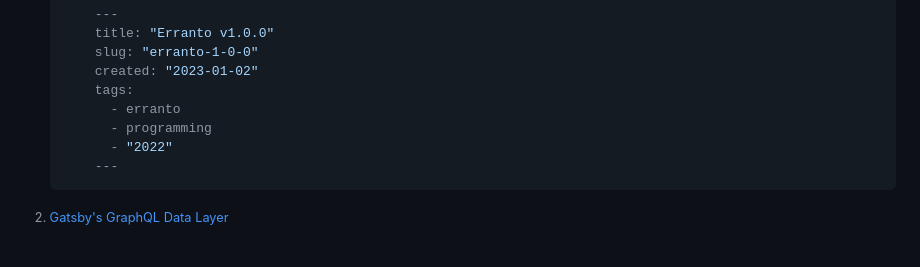
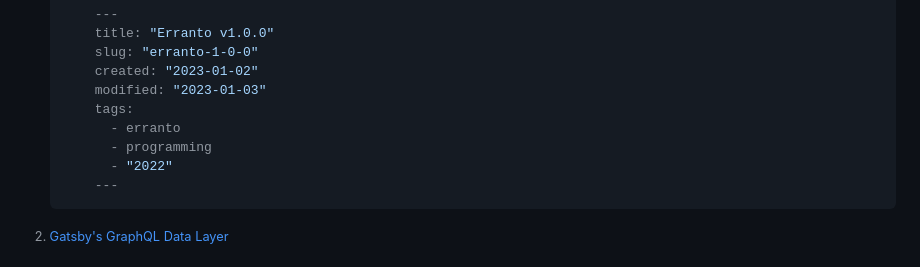
Before and after one commit to elvisvoer/erranto-site, a Markdown page: blog/erranto-1-0-0/index.md, the part around the change. GitHub-like rendering.

Commit message:
blog: Add missing 'modified' field in footnote example

```diff
--- a/blog/erranto-1-0-0/index.md
+++ b/blog/erranto-1-0-0/index.md
@@ -75,6 +75,7 @@ first "stable" version, I can focus on writing and other projects and only make
         title: "Erranto v1.0.0"
         slug: "erranto-1-0-0"
         created: "2023-01-02"
+        modified: "2023-01-03"
         tags:
           - erranto
           - programming
```
